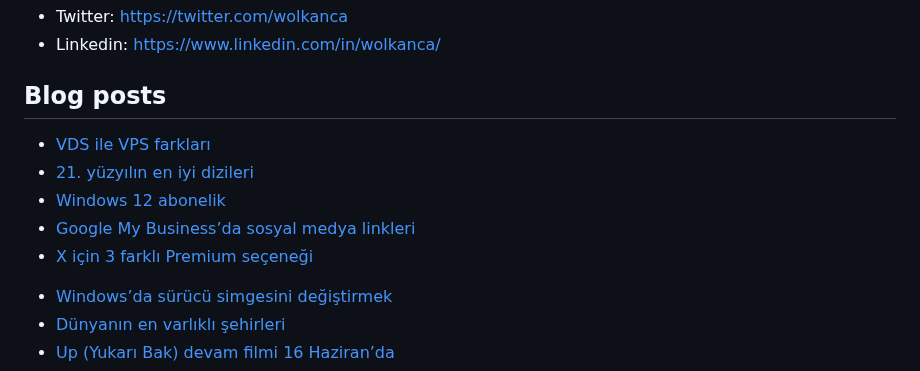
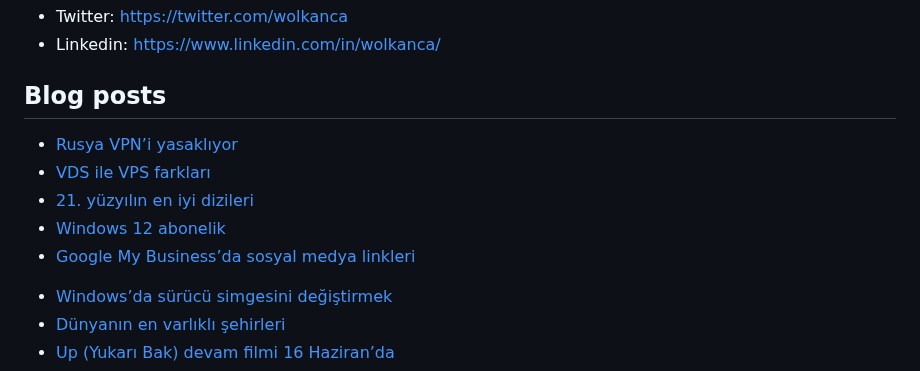
Before and after one commit to wolkanca/volkanyilmaz, a Markdown page: README.md, the part around the change. Drawn GitHub-style.

Commit message:
Updated with the latest blog posts

```diff
--- a/README.md
+++ b/README.md
@@ -11,11 +11,11 @@ Cloudflare Pages. Test. Volkan. https://volkan.pages.dev/
 
 ## Blog posts
 <!-- BLOG-POST-LIST:START -->
+- [Rusya VPN’i yasaklıyor](https://wolkanca.com/rusya-vpni-yasakliyor/)
 - [VDS ile VPS farkları](https://wolkanca.com/vds-ile-vps-farklari/)
 - [21. yüzyılın en iyi dizileri](https://wolkanca.com/21-yuzyilin-en-iyi-dizileri/)
 - [Windows 12 abonelik](https://wolkanca.com/windows-12-abonelik/)
 - [Google My Business’da sosyal medya linkleri](https://wolkanca.com/google-my-businessda-sosyal-medya-linkleri/)
-- [X için 3 farklı Premium seçeneği](https://wolkanca.com/x-icin-3-farkli-premium-secenegi/)
 <!-- BLOG-POST-LIST:END -->
 
 
```
